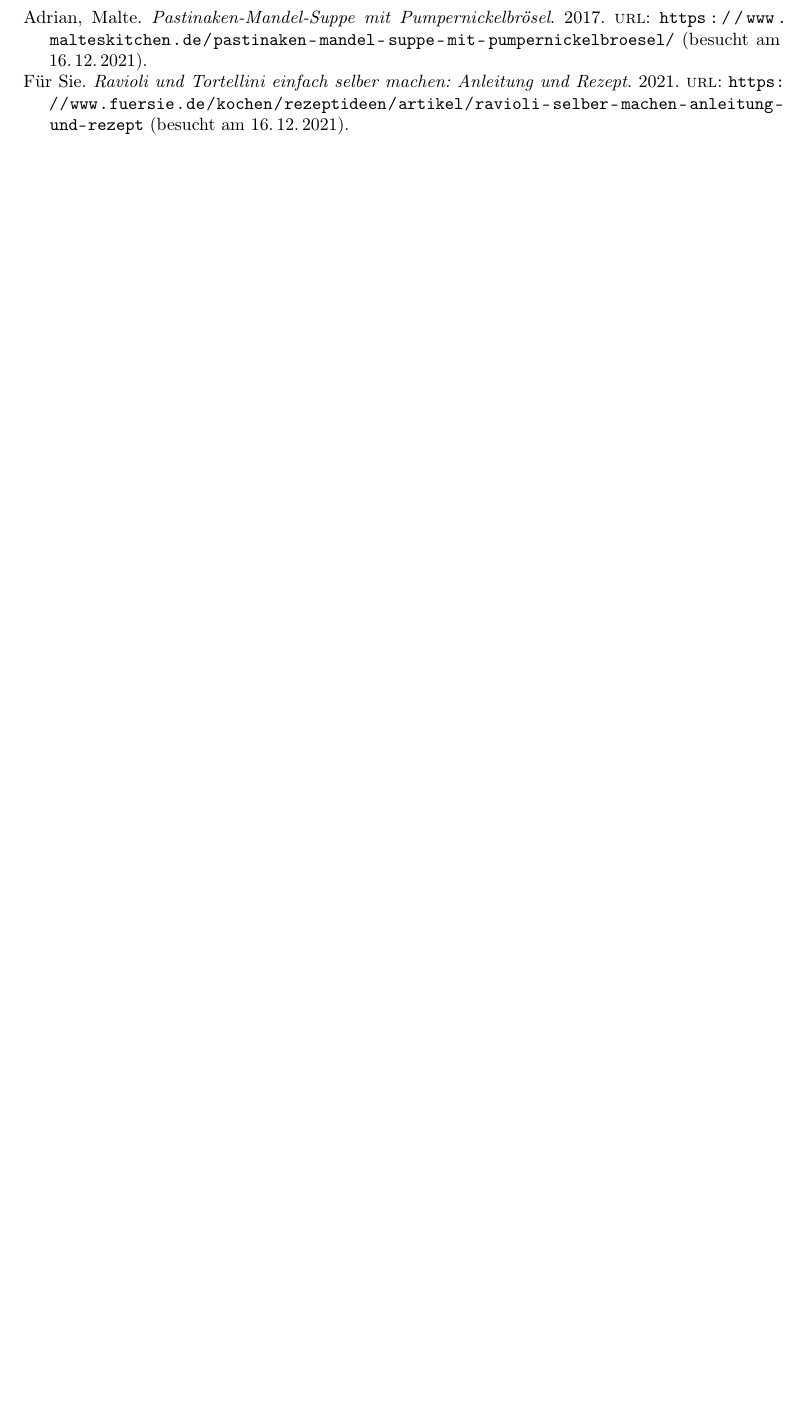
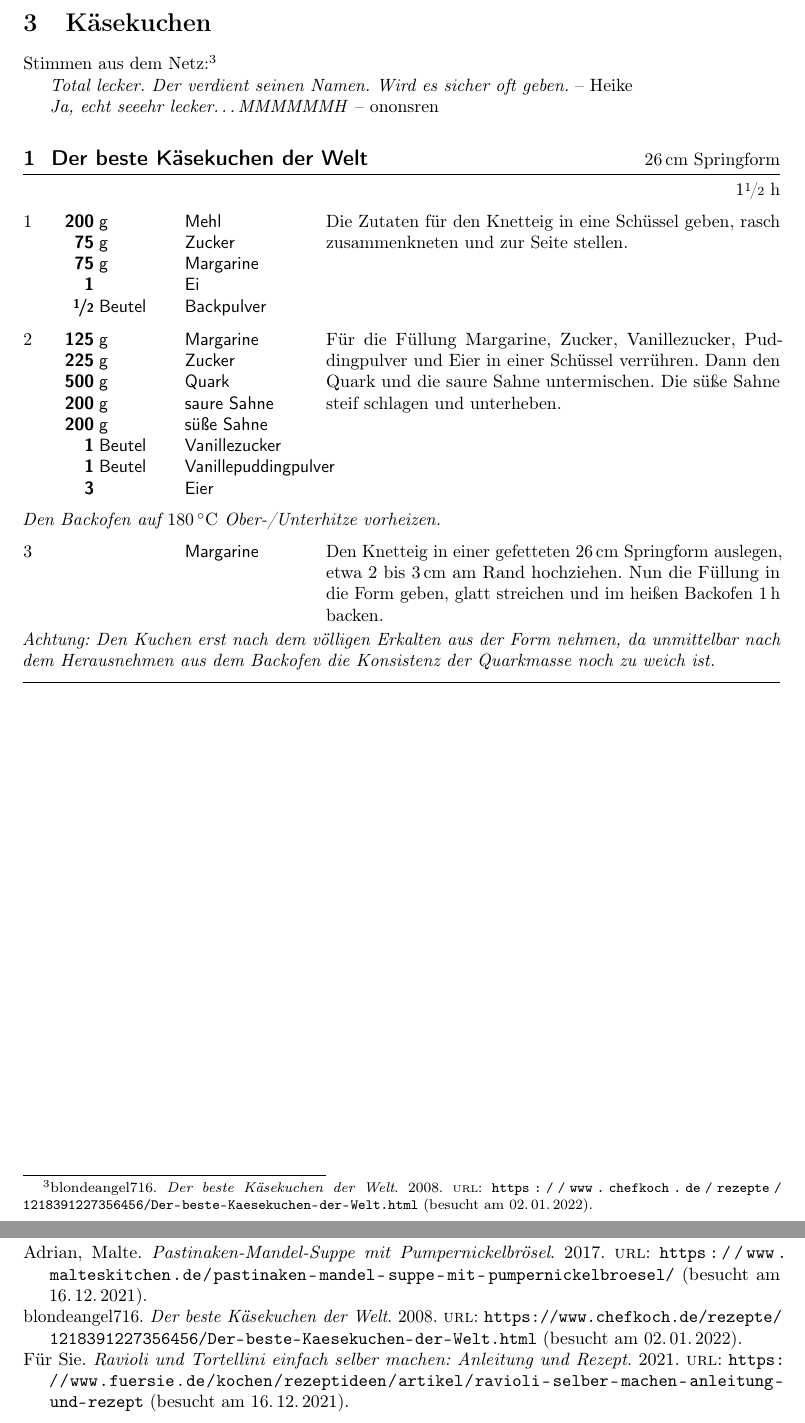
Before and after one commit to mwerner96/cookbook, a LaTeX document (cookbook.tex, which reads rec/kaesekuchen.tex): part of page 5 of 5 before the commit and two parts of pages 5 and 6 of 6 after it, the two joined at a grey line, cut at the place of the change, the shorter picture padded with empty space. Compiled offline with pdfLaTeX.

Commit message:
Add cheesecake

```diff
--- a/cookbook.tex
+++ b/cookbook.tex
@@ -34,6 +34,10 @@
 \input{rec/pastinaken-mandel-suppe.tex}
 \clearpage
 
+\ResetRecipeCounter
+\input{rec/kaesekuchen.tex}
+\clearpage
+
 % \phantomsection
 % \addcontentsline{toc}{section}{Quellen}%
 % \sectionmark{Quellen}
--- /dev/null
+++ b/rec/kaesekuchen.tex
@@ -0,0 +1,35 @@
+\section{Käsekuchen}
+Stimmen aus dem Netz:\autocite{blondeangel_2008}
+
+\textit{Total lecker. Der verdient seinen Namen. Wird es sicher oft geben.} -- Heike
+
+\textit{Ja, echt seeehr lecker\dots MMMMMMH} -- ononsren
+
+%%%%%%%%%%%%%%%%%%%%%%%%%%%%%%%%%%%%%%%%%%%%%%%%%%%%%%%%%%%%%%%%%%%%%%%%%%%%%%%%%%%%%
+\begin{recipe}[rec:cheesecake]{Der beste Käsekuchen der Welt}{\SI{26}{\centi\meter} Springform}{1\fr12 h}
+    \ing[200]{g}{Mehl}
+    \ing[75]{g}{Zucker}
+    \ing[75]{g}{Margarine}
+    \ing[1]{}{Ei}
+    \ing[\fr12]{Beutel}{Backpulver}
+    Die Zutaten für den Knetteig in eine Schüssel geben, rasch zusammenkneten und zur Seite stellen.
+
+    \ing[125]{g}{Margarine}
+    \ing[225]{g}{Zucker}
+    \ing[500]{g}{Quark}
+    \ing[200]{g}{saure Sahne}
+    \ing[200]{g}{süße Sahne}
+    \ing[1]{Beutel}{Vanillezucker}
+    \ing[1]{Beutel}{Vanillepuddingpulver}
+    \ing[3]{}{Eier}
+    Für die Füllung Margarine, Zucker, Vanillezucker, Puddingpulver und Eier in einer Schüssel verrühren. Dann den Quark und die saure Sahne untermischen. Die süße Sahne steif schlagen und unterheben.
+
+    \freeform Den Backofen auf \SI{180}{\celsius} Ober-/Unterhitze vorheizen.
+
+    \ing[ ]{}{Margarine}
+    Den Knetteig in einer gefetteten \SI{26}{\centi\meter} Springform auslegen, etwa \SIrange{2}{3}{\centi\meter} am Rand hochziehen. Nun die Füllung in die Form geben, glatt streichen und im heißen Backofen \SI{1}{\hour} backen.
+
+    \freeform Achtung: Den Kuchen erst nach dem völligen Erkalten aus der Form nehmen, da unmittelbar nach dem Herausnehmen aus dem Backofen die Konsistenz der Quarkmasse noch zu weich ist.
+
+    \freeform\hrulefill
+\end{recipe}
```
Also changed, not shown: references.bib (+8 -0 lines).
